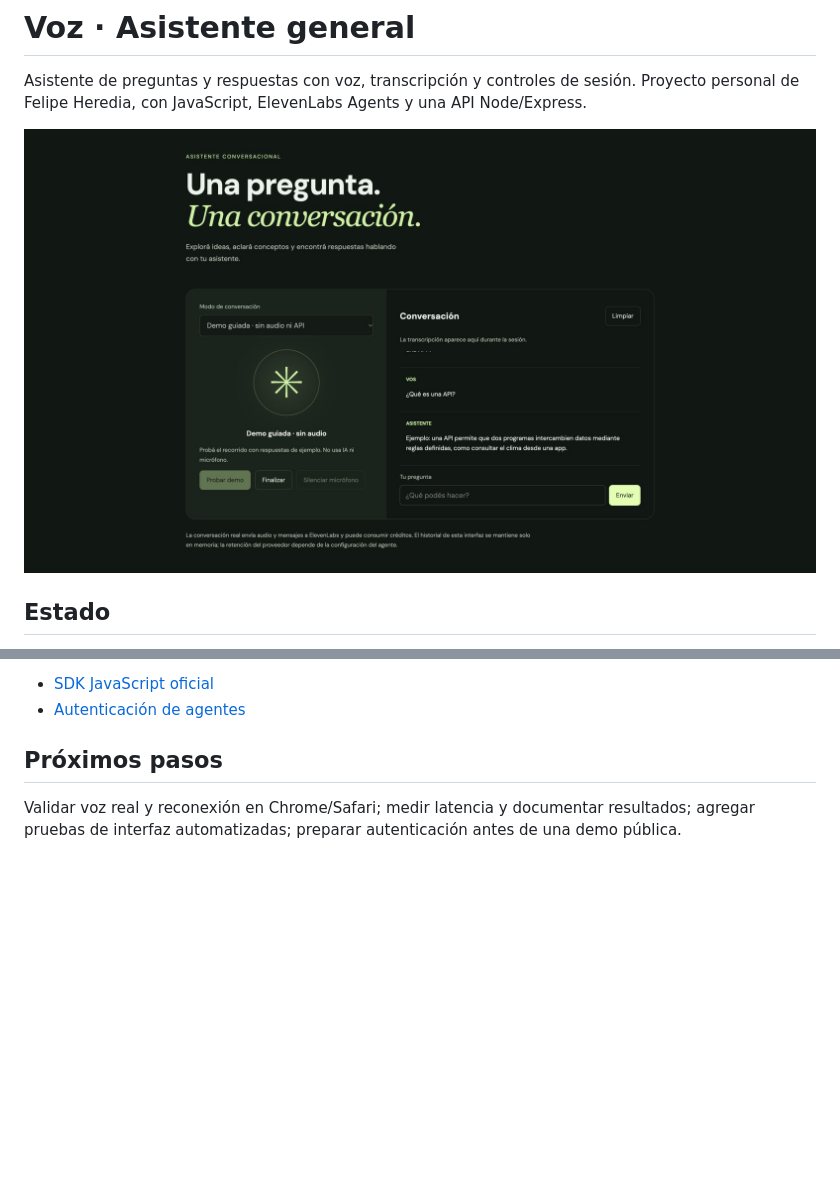
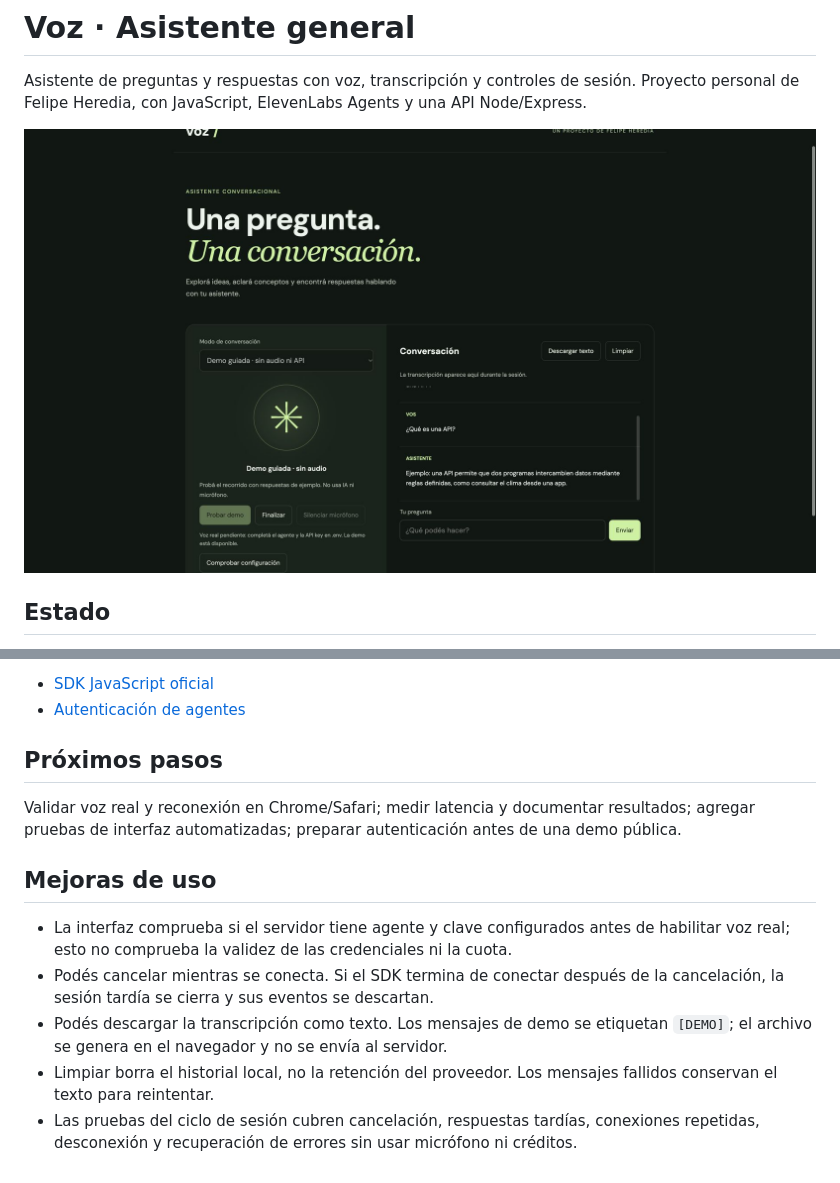
Before and after one commit to FelipeH99/voice-assistant, a Markdown page: README.md, 2 parts joined by grey strips. Drawn GitHub-style; pictures changed too: docs/demo.jpg; blank space fills up the shorter version.

Commit message:
Handle cancellable voice sessions and export local transcripts

```diff
--- a/README.md
+++ b/README.md
@@ -57,3 +57,11 @@ Las pruebas del servidor usan un proveedor simulado: configuración ausente, ori
 ## Próximos pasos
 
 Validar voz real y reconexión en Chrome/Safari; medir latencia y documentar resultados; agregar pruebas de interfaz automatizadas; preparar autenticación antes de una demo pública.
+
+## Mejoras de uso
+
+- La interfaz comprueba si el servidor tiene agente y clave configurados antes de habilitar voz real; esto no comprueba la validez de las credenciales ni la cuota.
+- Podés cancelar mientras se conecta. Si el SDK termina de conectar después de la cancelación, la sesión tardía se cierra y sus eventos se descartan.
+- Podés descargar la transcripción como texto. Los mensajes de demo se etiquetan `[DEMO]`; el archivo se genera en el navegador y no se envía al servidor.
+- Limpiar borra el historial local, no la retención del proveedor. Los mensajes fallidos conservan el texto para reintentar.
+- Las pruebas del ciclo de sesión cubren cancelación, respuestas tardías, conexiones repetidas, desconexión y recuperación de errores sin usar micrófono ni créditos.
```
Also changed, not shown: 5 other files.
